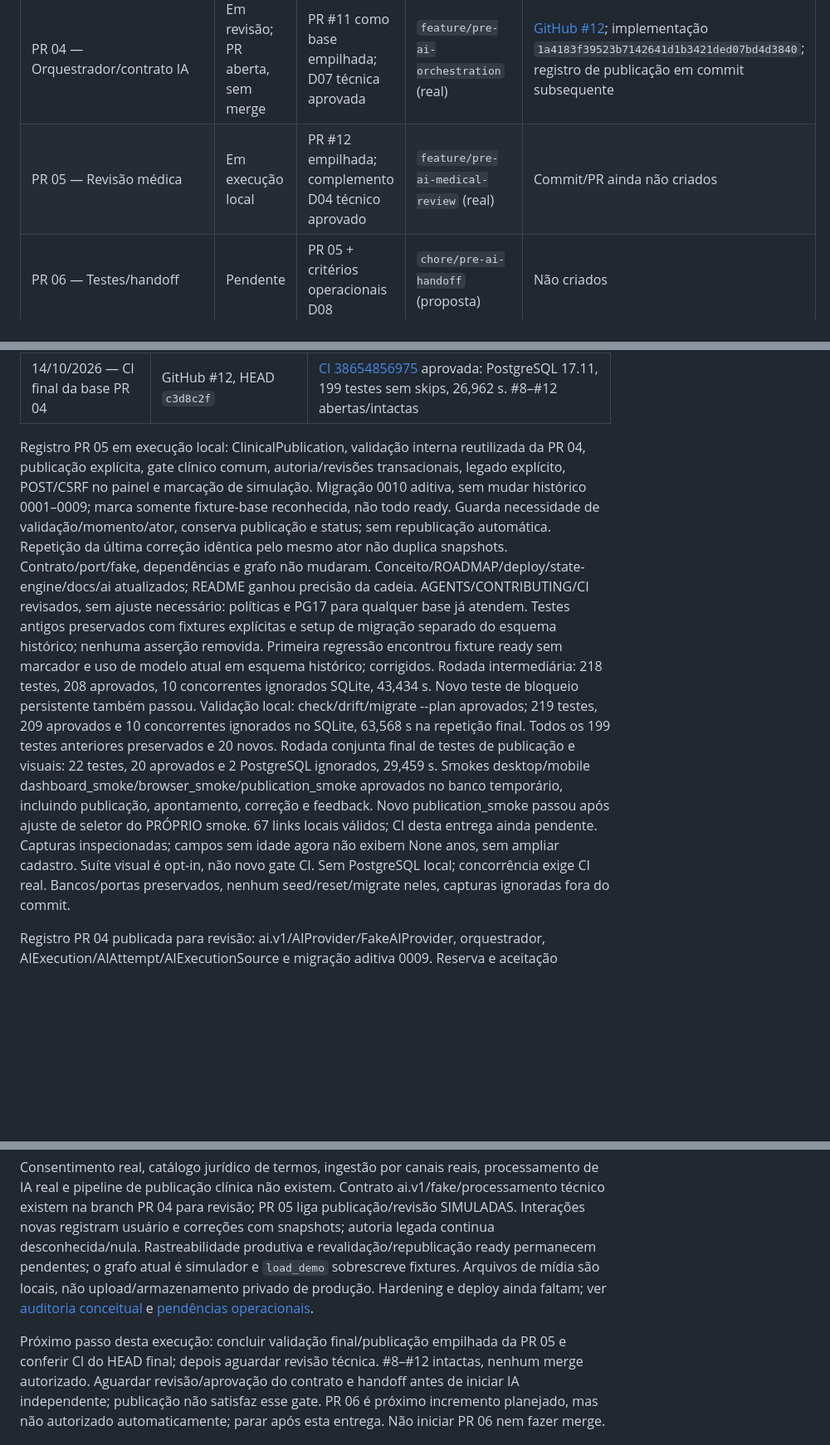
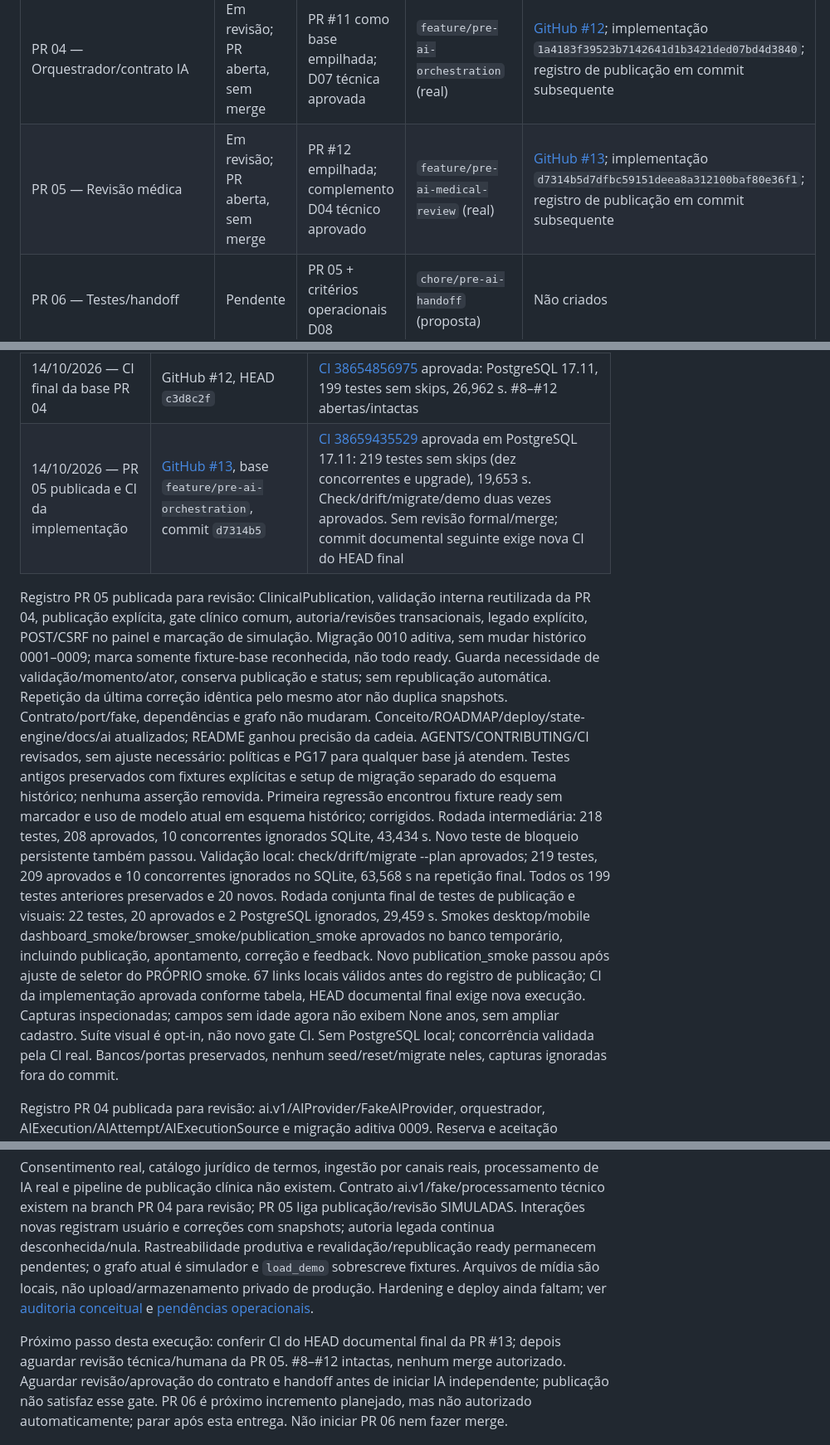
Before and after one commit to Gabriel-J-Oliveira/projeto_pre_consulta, a Markdown page: docs/planning/ROADMAP.md, 3 parts joined by grey strips. Shown at 83% size. GitHub-like rendering; blank space fills up the shorter version.

Commit message:
docs: record PR 05 publication and PostgreSQL validation

```diff
--- a/docs/planning/ROADMAP.md
+++ b/docs/planning/ROADMAP.md
@@ -56,7 +56,7 @@ o incremento produtivo correspondente. Não inventar aprovação ou resultado de
 | PR 02 — Entrada unificada | Em revisão; PR aberta, sem merge | PR #9 como base empilhada; D05 restrita ao simulador | `feature/pre-ai-event-ingestion` (real) | [GitHub #10](https://github.com/Gabriel-J-Oliveira/projeto_pre_consulta/pull/10); implementação `fcd6ac8874988b55e64a9fd1987c605588f3eaf6`; registro de publicação em commit subsequente |
 | PR 03 — Persistência/rastreabilidade | Em revisão; PR aberta, sem merge | PR #10 como base empilhada; D06 técnica aprovada | `feature/pre-ai-traceability` (real) | [GitHub #11](https://github.com/Gabriel-J-Oliveira/projeto_pre_consulta/pull/11); implementação `45b485e982247c9f05ddce28777fb081363863a3`; registro de publicação em commit subsequente |
 | PR 04 — Orquestrador/contrato IA | Em revisão; PR aberta, sem merge | PR #11 como base empilhada; D07 técnica aprovada | `feature/pre-ai-orchestration` (real) | [GitHub #12](https://github.com/Gabriel-J-Oliveira/projeto_pre_consulta/pull/12); implementação `1a4183f39523b7142641d1b3421ded07bd4d3840`; registro de publicação em commit subsequente |
-| PR 05 — Revisão médica | Em execução local | PR #12 empilhada; complemento D04 técnico aprovado | `feature/pre-ai-medical-review` (real) | Commit/PR ainda não criados |
+| PR 05 — Revisão médica | Em revisão; PR aberta, sem merge | PR #12 empilhada; complemento D04 técnico aprovado | `feature/pre-ai-medical-review` (real) | [GitHub #13](https://github.com/Gabriel-J-Oliveira/projeto_pre_consulta/pull/13); implementação `d7314b5d7dfbc59151deea8a312100baf80e36f1`; registro de publicação em commit subsequente |
 | PR 06 — Testes/handoff | Pendente | PR 05 + critérios operacionais D08 | `chore/pre-ai-handoff` (proposta) | Não criados |
 
 Sequência preservada: 00 → 01 → 02 → 03 → 04 → 05 → 06. Contratos podem ser
@@ -454,8 +454,9 @@ são registros fechados sem merge. Não são entregas concluídas do plano Pré-
 | 14/10/2026 — CI final da base PR 03 | GitHub #11, HEAD `6f91164` | [CI 38607102409](https://github.com/Gabriel-J-Oliveira/projeto_pre_consulta/actions/runs/38607102409) aprovada, PostgreSQL 17.11, 157 testes sem skips; #8–#11 abertas/intactas |
 | 14/10/2026 — PR 04 publicada e CI da implementação | [GitHub #12](https://github.com/Gabriel-J-Oliveira/projeto_pre_consulta/pull/12), base `feature/pre-ai-traceability`, commit `1a4183f` | [CI 38654636895](https://github.com/Gabriel-J-Oliveira/projeto_pre_consulta/actions/runs/38654636895) aprovada, PostgreSQL 17.11, 199 testes sem skips (oito concorrentes e upgrade), 26,518 s. Check/drift/migrate/demo duas vezes aprovados. Contrato/handoff em revisão, sem aprovação/merge. Commit documental seguinte exige nova CI do HEAD final |
 | 14/10/2026 — CI final da base PR 04 | GitHub #12, HEAD `c3d8c2f` | [CI 38654856975](https://github.com/Gabriel-J-Oliveira/projeto_pre_consulta/actions/runs/38654856975) aprovada: PostgreSQL 17.11, 199 testes sem skips, 26,962 s. #8–#12 abertas/intactas |
+| 14/10/2026 — PR 05 publicada e CI da implementação | [GitHub #13](https://github.com/Gabriel-J-Oliveira/projeto_pre_consulta/pull/13), base `feature/pre-ai-orchestration`, commit `d7314b5` | [CI 38659435529](https://github.com/Gabriel-J-Oliveira/projeto_pre_consulta/actions/runs/38659435529) aprovada em PostgreSQL 17.11: 219 testes sem skips (dez concorrentes e upgrade), 19,653 s. Check/drift/migrate/demo duas vezes aprovados. Sem revisão formal/merge; commit documental seguinte exige nova CI do HEAD final |
 
-Registro PR 05 em execução local: ClinicalPublication, validação interna reutilizada
+Registro PR 05 publicada para revisão: ClinicalPublication, validação interna reutilizada
 da PR 04, publicação explícita, gate clínico comum, autoria/revisões transacionais,
 legado explícito, POST/CSRF no painel e marcação de simulação. Migração 0010 aditiva,
 sem mudar histórico 0001–0009; marca somente fixture-base reconhecida, não todo ready.
@@ -471,15 +472,15 @@ em esquema histórico; corrigidos. Rodada intermediária: 218 testes, 208 aprova
 10 concorrentes ignorados SQLite, 43,434 s. Novo teste de bloqueio persistente
 também passou. Validação local: check/drift/migrate --plan aprovados; 219 testes,
 209 aprovados e 10 concorrentes ignorados no SQLite, 63,568 s na repetição final.
-Todos os 199 testes
-anteriores preservados e 20 novos. Rodada conjunta final de testes de publicação
+Todos os 199 testes anteriores preservados e 20 novos. Rodada conjunta final de testes de publicação
 e visuais: 22 testes, 20 aprovados e 2 PostgreSQL ignorados, 29,459 s.
 Smokes desktop/mobile dashboard_smoke/browser_smoke/publication_smoke aprovados
 no banco temporário, incluindo publicação, apontamento, correção e feedback.
 Novo publication_smoke passou após ajuste de seletor do PRÓPRIO smoke.
-67 links locais válidos; CI desta entrega ainda pendente. Capturas inspecionadas; campos sem
+67 links locais válidos antes do registro de publicação; CI da implementação
+aprovada conforme tabela, HEAD documental final exige nova execução. Capturas inspecionadas; campos sem
 idade agora não exibem None anos, sem ampliar cadastro. Suíte visual é opt-in,
-não novo gate CI. Sem PostgreSQL local; concorrência exige CI real. Bancos/portas
+não novo gate CI. Sem PostgreSQL local; concorrência validada pela CI real. Bancos/portas
 preservados, nenhum seed/reset/migrate neles, capturas ignoradas fora do commit.
 
 Registro PR 04 publicada para revisão: ai.v1/AIProvider/FakeAIProvider, orquestrador,
@@ -579,8 +580,8 @@ o grafo atual é simulador e `load_demo` sobrescreve fixtures. Arquivos de mídi
 são locais, não upload/armazenamento privado de produção. Hardening e deploy
 ainda faltam; ver [auditoria conceitual](README.md) e [pendências operacionais](../deploy.md).
 
-Próximo passo desta execução: concluir validação final/publicação empilhada da PR 05
-e conferir CI do HEAD final; depois aguardar revisão técnica. #8–#12 intactas,
+Próximo passo desta execução: conferir CI do HEAD documental final da PR #13;
+depois aguardar revisão técnica/humana da PR 05. #8–#12 intactas,
 nenhum merge autorizado. Aguardar
 revisão/aprovação do contrato e handoff antes de iniciar IA independente; publicação
 não satisfaz esse gate. PR 06 é próximo incremento planejado, mas não autorizado
```
